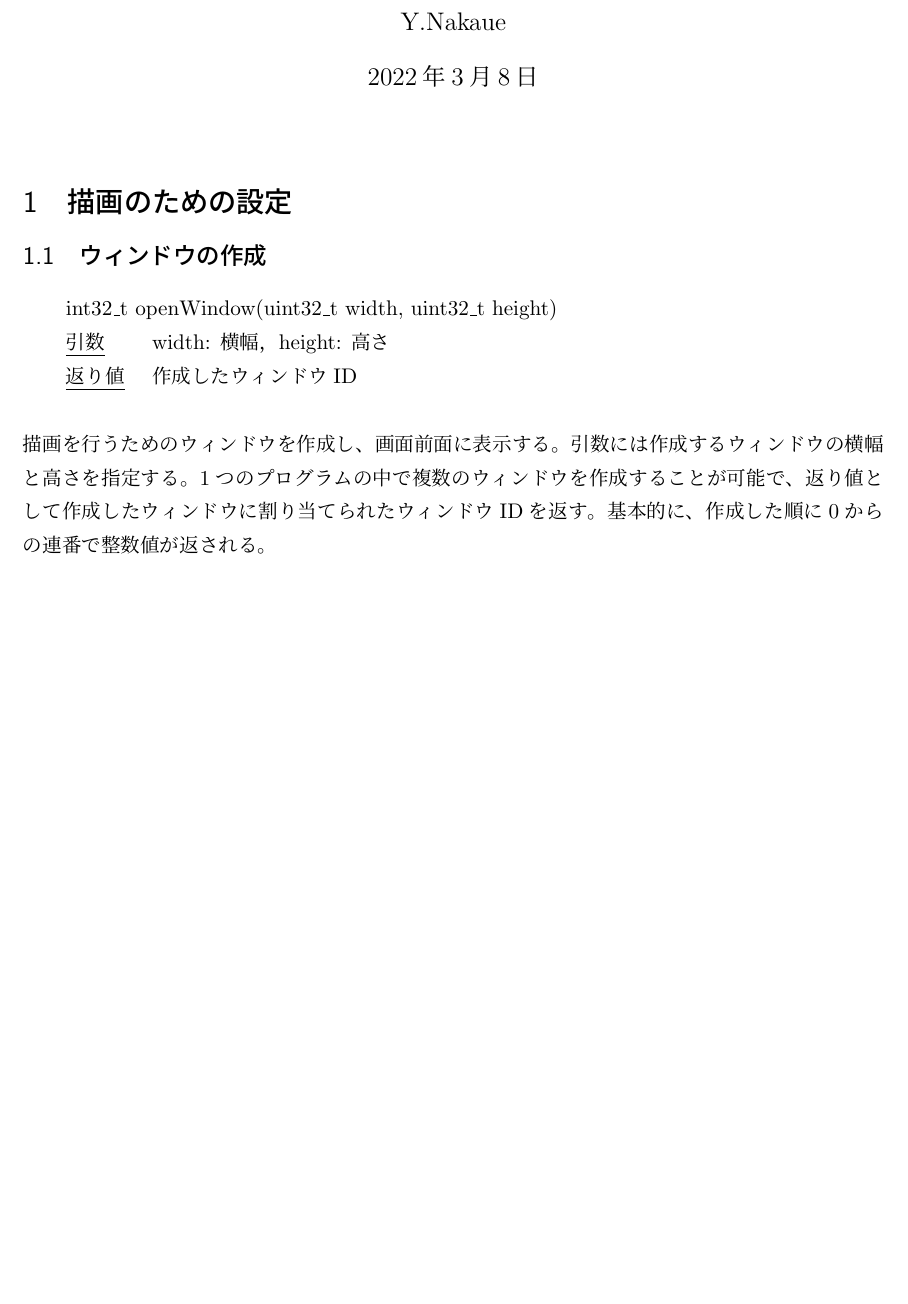
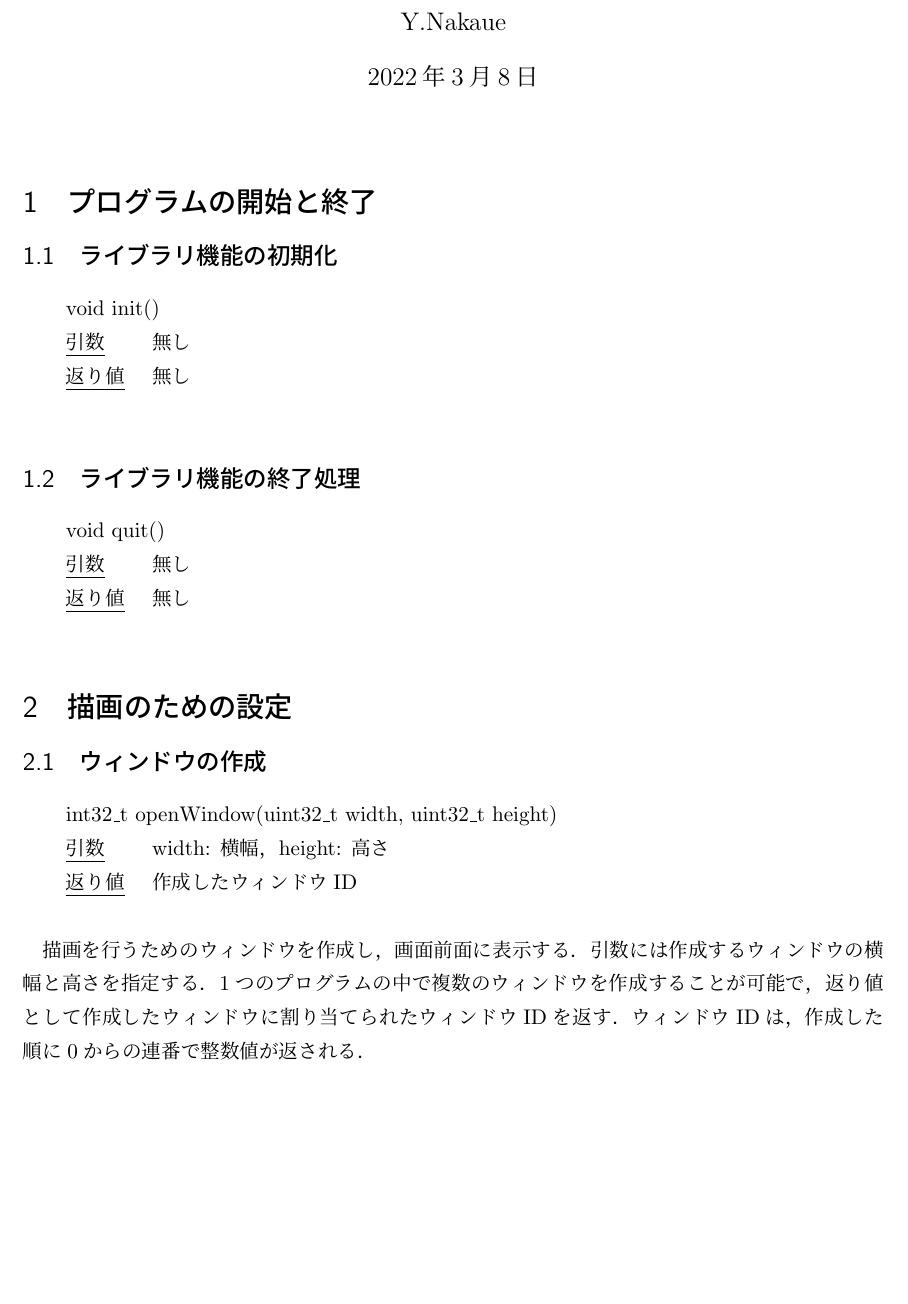
Before and after one commit to nkue-yst/sdfw, a LaTeX document (document/UserGuide.tex): part of the page, cut so that both start at the same text, the shorter picture padded with empty space. Compiled offline with pLaTeX and dvipdfmx.

Commit message:
Modify document

```diff
--- a/document/UserGuide.tex
+++ b/document/UserGuide.tex
@@ -22,6 +22,22 @@
 
 
 %%%%%%%%%%%%%%%%%%%%%%%%%%%%%%%%%%%%%%%%%%%%%%%%%%
+% プログラムの開始と終了
+%%%%%%%%%%%%%%%%%%%%%%%%%%%%%%%%%%%%%%%%%%%%%%%%%%
+\section{プログラムの開始と終了}
+\subsection{ライブラリ機能の初期化}
+\noindent
+\tab void init() \\
+\tab \underline{引数} \tab 無し \\
+\tab \underline{返り値} \tab 無し \\
+
+\subsection{ライブラリ機能の終了処理}
+\tab void quit() \\
+\tab \underline{引数} \tab 無し \\
+\tab \underline{返り値} \tab 無し \\
+
+
+%%%%%%%%%%%%%%%%%%%%%%%%%%%%%%%%%%%%%%%%%%%%%%%%%%
 % 描画のための設定
 %%%%%%%%%%%%%%%%%%%%%%%%%%%%%%%%%%%%%%%%%%%%%%%%%%
 \section{描画のための設定}
@@ -29,8 +45,9 @@
 \noindent
 \tab int32\_t openWindow(uint32\_t width, uint32\_t height) \\
 \tab \underline{引数} \tab width: 横幅，height: 高さ \\
-\tab \underline{返り値} \tab 作成したウィンドウID \\\\
-描画を行うためのウィンドウを作成し、画面前面に表示する。引数には作成するウィンドウの横幅と高さを指定する。1つのプログラムの中で複数のウィンドウを作成することが可能で、返り値として作成したウィンドウに割り当てられたウィンドウIDを返す。基本的に、作成した順に0からの連番で整数値が返される。
+\tab \underline{返り値} \tab 作成したウィンドウID \\
+
+描画を行うためのウィンドウを作成し，画面前面に表示する．引数には作成するウィンドウの横幅と高さを指定する．1つのプログラムの中で複数のウィンドウを作成することが可能で，返り値として作成したウィンドウに割り当てられたウィンドウIDを返す．ウィンドウIDは，作成した順に0からの連番で整数値が返される．
 
 
 \end{document}
```
Also changed, not shown: document/UserGuide.pdf.
